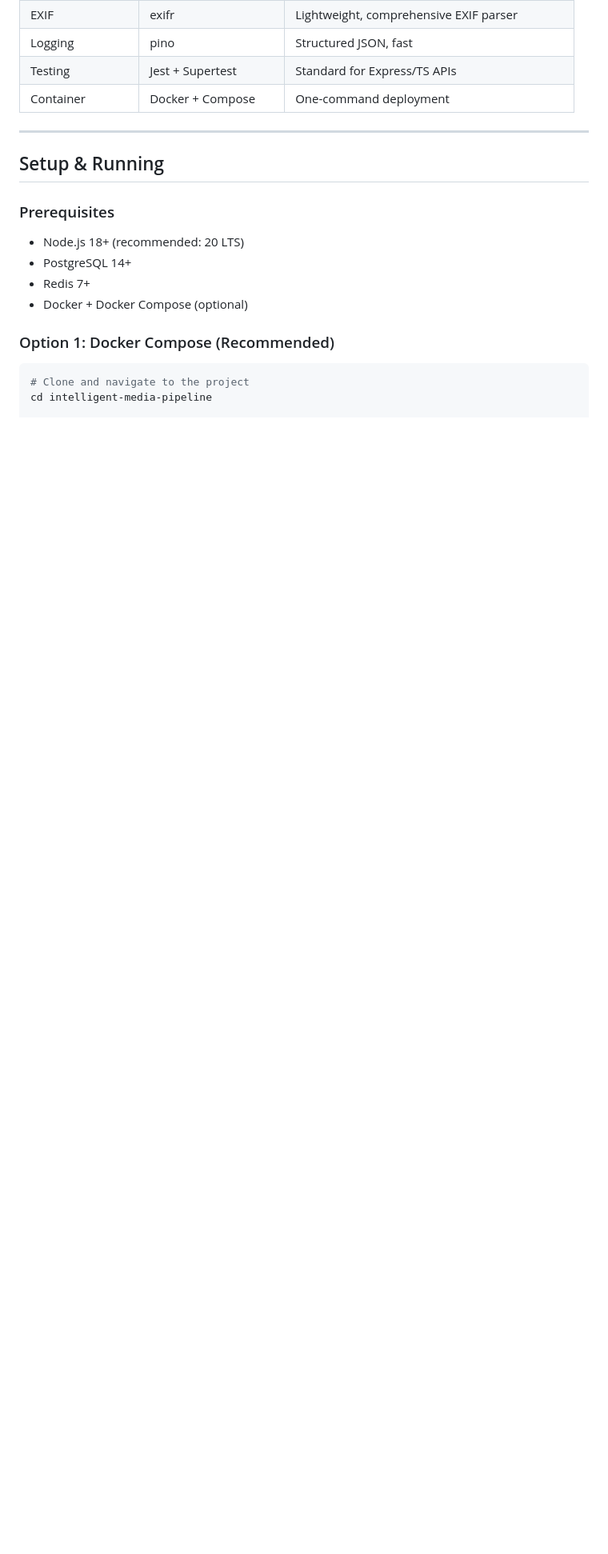
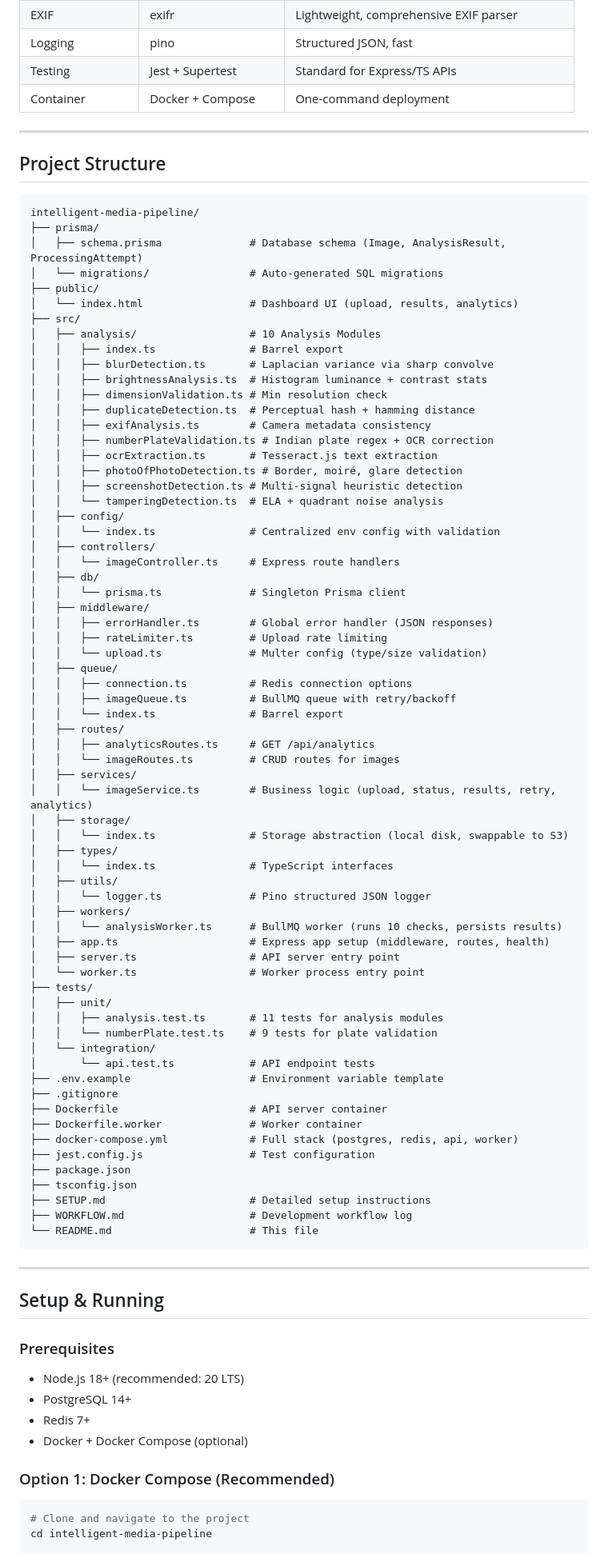
Before and after one commit to HrishithBhat/intelligent-media-pipeline, a Markdown page: README.md, the part around the change. Shown at 80% size. GitHub-like rendering; blank space fills up the shorter version.

Commit message:
docs: add WORKFLOW.md, SETUP.md, and file structure to README

````diff
--- a/README.md
+++ b/README.md
@@ -125,6 +125,79 @@ A production-quality backend system that ingests vehicle images, processes them
 | Logging | pino | Structured JSON, fast |
 | Testing | Jest + Supertest | Standard for Express/TS APIs |
 | Container | Docker + Compose | One-command deployment |
+
+---
+
+## Project Structure
+
+```
+intelligent-media-pipeline/
+├── prisma/
+│   ├── schema.prisma              # Database schema (Image, AnalysisResult, ProcessingAttempt)
+│   └── migrations/                # Auto-generated SQL migrations
+├── public/
+│   └── index.html                 # Dashboard UI (upload, results, analytics)
+├── src/
+│   ├── analysis/                  # 10 Analysis Modules
+│   │   ├── index.ts               # Barrel export
+│   │   ├── blurDetection.ts       # Laplacian variance via sharp convolve
+│   │   ├── brightnessAnalysis.ts  # Histogram luminance + contrast stats
+│   │   ├── dimensionValidation.ts # Min resolution check
+│   │   ├── duplicateDetection.ts  # Perceptual hash + hamming distance
+│   │   ├── exifAnalysis.ts        # Camera metadata consistency
+│   │   ├── numberPlateValidation.ts # Indian plate regex + OCR correction
+│   │   ├── ocrExtraction.ts       # Tesseract.js text extraction
+│   │   ├── photoOfPhotoDetection.ts # Border, moiré, glare detection
+│   │   ├── screenshotDetection.ts # Multi-signal heuristic detection
+│   │   └── tamperingDetection.ts  # ELA + quadrant noise analysis
+│   ├── config/
+│   │   └── index.ts               # Centralized env config with validation
+│   ├── controllers/
+│   │   └── imageController.ts     # Express route handlers
+│   ├── db/
+│   │   └── prisma.ts              # Singleton Prisma client
+│   ├── middleware/
+│   │   ├── errorHandler.ts        # Global error handler (JSON responses)
+│   │   ├── rateLimiter.ts         # Upload rate limiting
+│   │   └── upload.ts              # Multer config (type/size validation)
+│   ├── queue/
+│   │   ├── connection.ts          # Redis connection options
+│   │   ├── imageQueue.ts          # BullMQ queue with retry/backoff
+│   │   └── index.ts               # Barrel export
+│   ├── routes/
+│   │   ├── analyticsRoutes.ts     # GET /api/analytics
+│   │   └── imageRoutes.ts         # CRUD routes for images
+│   ├── services/
+│   │   └── imageService.ts        # Business logic (upload, status, results, retry, analytics)
+│   ├── storage/
+│   │   └── index.ts               # Storage abstraction (local disk, swappable to S3)
+│   ├── types/
+│   │   └── index.ts               # TypeScript interfaces
+│   ├── utils/
+│   │   └── logger.ts              # Pino structured JSON logger
+│   ├── workers/
+│   │   └── analysisWorker.ts      # BullMQ worker (runs 10 checks, persists results)
+│   ├── app.ts                     # Express app setup (middleware, routes, health)
+│   ├── server.ts                  # API server entry point
+│   └── worker.ts                  # Worker process entry point
+├── tests/
+│   ├── unit/
+│   │   ├── analysis.test.ts       # 11 tests for analysis modules
+│   │   └── numberPlate.test.ts    # 9 tests for plate validation
+│   └── integration/
+│       └── api.test.ts            # API endpoint tests
+├── .env.example                   # Environment variable template
+├── .gitignore
+├── Dockerfile                     # API server container
+├── Dockerfile.worker              # Worker container
+├── docker-compose.yml             # Full stack (postgres, redis, api, worker)
+├── jest.config.js                 # Test configuration
+├── package.json
+├── tsconfig.json
+├── SETUP.md                       # Detailed setup instructions
+├── WORKFLOW.md                    # Development workflow log
+└── README.md                      # This file
+```
 
 ---
 
````
Also changed, not shown: SETUP.md (added, +244 -0 lines), WORKFLOW.md (added, +236 -0 lines).
